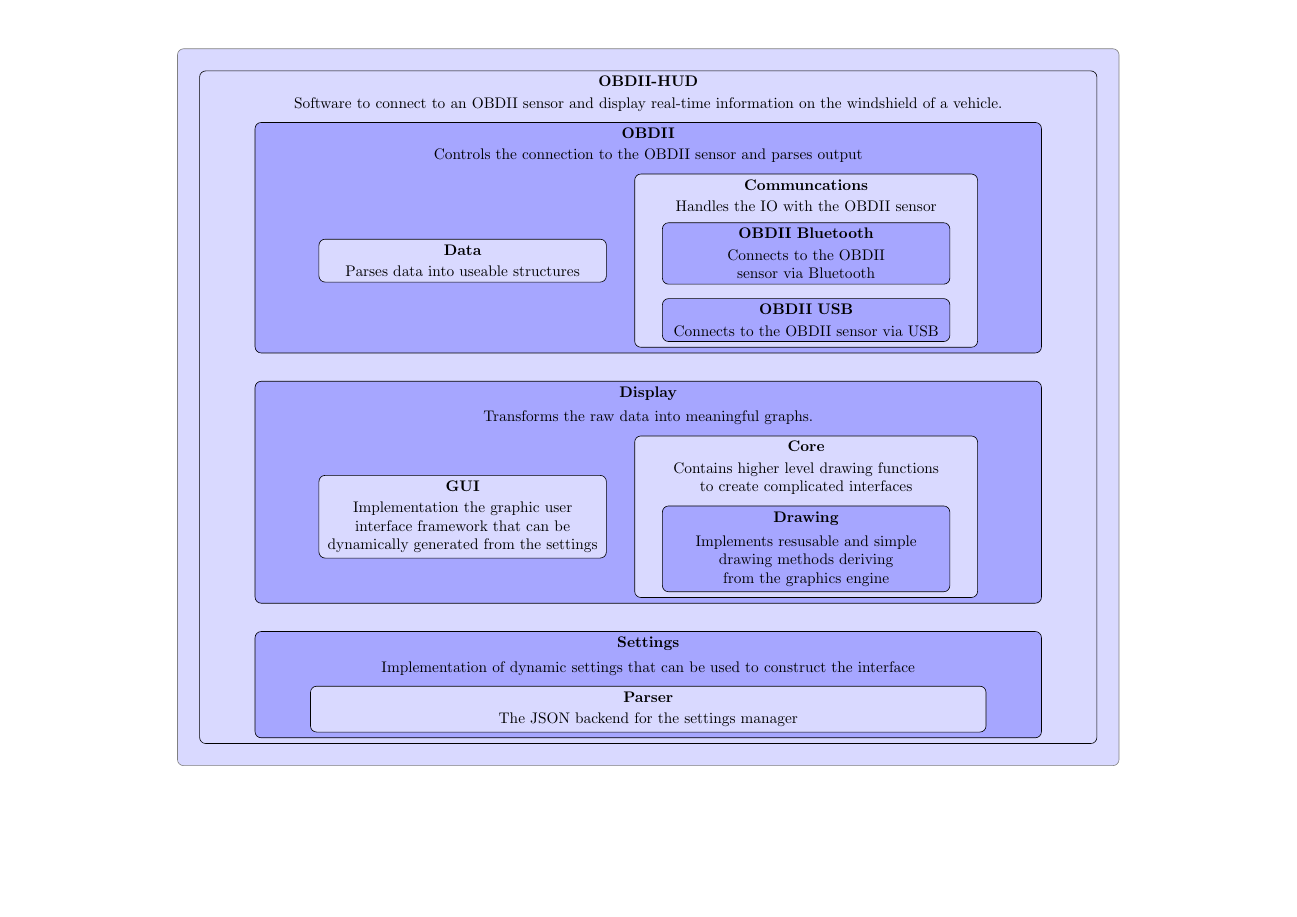
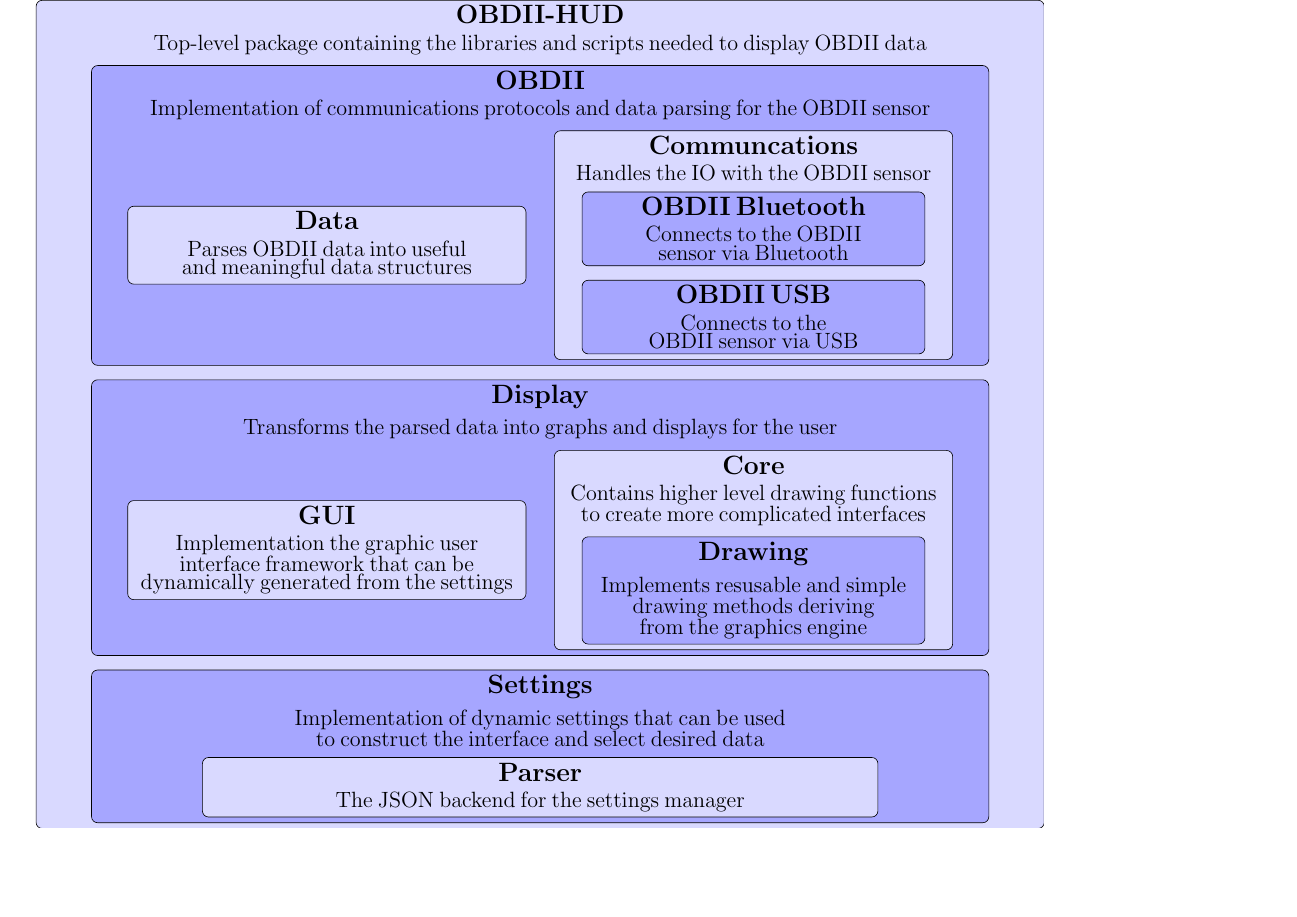
Before and after one commit to bheklilr/OBDII-HUD, a LaTeX figure (diagrams/finalpresentation1/finalpresentation1.tex): the whole page, the shorter picture padded with empty space. Compiled offline with pdfLaTeX.

Commit message:
Finished diagram and adding final images
Finished the diagram, cleaned things up, fixed font size, modified text
in diagrams to be more descriptive and better for presentation

```diff
--- a/diagrams/finalpresentation1/finalpresentation1.tex
+++ b/diagrams/finalpresentation1/finalpresentation1.tex
@@ -12,84 +10,83 @@
 
 \tikzstyle{block}=[rectangle, draw=black, rounded corners, text=black, rectangle split, rectangle split parts=3, text centered, anchor=north, rectangle split draw splits=false]
 
-\begin{center}
+\newcommand{\fntsize}[1]{\fontsize{#1}{15}\selectfont}
+\newcommand{\blocktitle}[1]{\fntsize{16}\textbf{#1}}
+\newcommand{\blocktext}[1]{\nodepart{second}\fntsize{14}#1}
 
-    \begin{tikzpicture}[node distance=0.25in]
-        \node (toplevel) [block, text width=8in] {
-            \textbf{OBDII-HUD}
-            \nodepart{second} Software to connect to an OBDII sensor and display real-time information on the windshield of a vehicle.
+%\begin{center}
+
+    \begin{tikzpicture}
+        \node (toplevel) [block, text width=9in, fill=blue!15] {
+            \blocktitle{OBDII-HUD}
+            \blocktext{Top-level package containing the libraries and scripts needed to display OBDII data}
             \nodepart{third}
-                \begin{tikzpicture}[node distance=0.25in]
-                    \node (obd2) [block, text width=7in, fill=blue!35] {
-                        \textbf{OBDII}
-                        \nodepart{second} Controls the connection to the OBDII sensor and parses output
+                \begin{tikzpicture}[node distance=0.125in]
+                    \node (obd2) [block, text width=8in, fill=blue!35] {
+                        \blocktitle{OBDII}
+                        \blocktext{Implementation of communications protocols and data parsing for the OBDII sensor}
                         \nodepart{third}
                             \begin{tikzpicture}[node distance=0.25in]
-                                \node (data) [block, text width=2.5in, fill=blue!15, rectangle split parts=2, anchor=east, xshift=-0.125in] {
-                                    \textbf{Data}
-                                    \nodepart{second} Parses data into useable structures
+                                \node (data) [block, text width=3.5in, fill=blue!15, rectangle split parts=2, anchor=east, xshift=-0.125in] {
+                                    \blocktitle{Data}
+                                    \blocktext{Parses OBDII data into useful and meaningful data structures}
                                 };
-                                \node (comm) [block, text width=3in, fill=blue!15, anchor=west, xshift=0.125in] {
-                                    \textbf{Communcations}
-                                    \nodepart{second} Handles the IO with the OBDII sensor
+                                \node (comm) [block, text width=3.5in, fill=blue!15, anchor=west, xshift=0.125in] {
+                                    \blocktitle{Communcations}
+                                    \blocktext{Handles the IO with the OBDII sensor}
                                     \nodepart{third}
                                         \begin{tikzpicture}[node distance=0.125in]
-                                            \node (obd2bt) [block, text width=2.5 in, fill=blue!35, rectangle split parts=2] {
-                                                \textbf{OBDII Bluetooth}
-                                                \nodepart{second}Connects to the OBDII sensor via Bluetooth
+                                            \node (obd2bt) [block, text width=3in, fill=blue!35, rectangle split parts=2] {
+                                                \blocktitle{OBDII Bluetooth}
+                                                \blocktext{Connects to the OBDII sensor via Bluetooth}
                                             };
-                                            \node (obd2usb) [block, text width=2.5in, fill=blue!35, rectangle split parts=2, below=of obd2bt] {
-                                                \textbf{OBDII USB}
-                                                \nodepart{second} Connects to the OBDII sensor via USB
+                                            \node (obd2usb) [block, text width=3in, fill=blue!35, rectangle split parts=2, below=of obd2bt] {
+                                                \blocktitle{OBDII USB}
+                                                \blocktext{Connects to the OBDII sensor via USB}
                                             };
                                         \end{tikzpicture}
                                 };
                             \end{tikzpicture}
                     };
 
-                    \node (display) [block, text width=7in, fill=blue!35, below=of obd2] {
-                        \textbf{Display}
-                        \nodepart{second}Transforms the raw data into meaningful graphs.
+                    \node (display) [block, text width=8in, fill=blue!35, below=of obd2] {
+                        \blocktitle{Display}
+                        \blocktext{Transforms the parsed data into graphs and displays for the user}
                         \nodepart{third}
                             \begin{tikzpicture}[node distance=0.25in]
-                                \node (gui) [block, text width=2.5in, fill=blue!15, rectangle split parts=2, anchor=east, xshift=-0.125in] {
-                                    \textbf{GUI}
-                                    \nodepart{second} Implementation the graphic user interface framework that can be dynamically generated from the settings
+                                \node (gui) [block, text width=3.5in, fill=blue!15, rectangle split parts=2, anchor=east, xshift=-0.125in] {
+                                    \blocktitle{GUI}
+                                    \blocktext{Implementation the graphic user interface framework that can be dynamically generated from the }settings
                                 };
-                                \node (core) [block, text width=3in, fill=blue!15, anchor=west, xshift=0.125in] {
-                                    \textbf{Core}
-                                    \nodepart{second} Contains higher level drawing functions to create complicated interfaces
+                                \node (core) [block, text width=3.5in, fill=blue!15, anchor=west, xshift=0.125in] {
+                                    \blocktitle{Core}
+                                    \blocktext{Contains higher level drawing functions to create more complicated interfaces}
                                     \nodepart{third}
                                         \begin{tikzpicture}[node distance=0.25in]
-                                            \node (drawing) [block, text width=2.5in, fill=blue!35, rectangle split parts=2] {
-                                                \textbf{Drawing}
-                                                \nodepart{second} Implements resusable and simple drawing methods deriving from the graphics engine
+                                            \node (drawing) [block, text width=3in, fill=blue!35, rectangle split parts=2] {
+                                                \blocktitle{Drawing}
+                                                \blocktext{Implements resusable and simple drawing methods deriving from the graphics engine}
                                             };
                                         \end{tikzpicture}
                                 };
                             \end{tikzpicture}
                     };
 
-                    \node (settings) [block, text width=7in, fill=blue!35, below=of display] {
-                        \textbf{Settings}
-                        \nodepart{second}Implementation of dynamic settings that can be used to construct the interface
+                    \node (settings) [block, text width=8in, fill=blue!35, below=of display] {
+                        \blocktitle{Settings}
+                        \blocktext{Implementation of dynamic settings that can be used to construct the interface and select desired data}
                         \nodepart{third}
                             \begin{tikzpicture}
                                 \node (parser) [block, text width=6in, fill=blue!15, rectangle split parts=2] {
-                                    \textbf{Parser}
-                                    \nodepart{second}The JSON backend for the settings manager
+                                    \blocktitle{Parser}
+                                    \blocktext{The JSON backend for the settings manager}
                                 };
                             \end{tikzpicture}
                     };
                 \end{tikzpicture}
         };
-        \begin{pgfonlayer}{background}
-            \path (toplevel.west |- toplevel.north) + (-0.5, 0.5) node (a) {};
-            \path (toplevel.east |- toplevel.south) + (0.5, -0.5) node (b) {};
-            \path [fill=blue!15, rounded corners, draw=black!50] (a) rectangle (b);
-        \end{pgfonlayer}
     \end{tikzpicture}
 
-\end{center}
+%\end{center}
 
 \end{document}
```
Also changed, not shown: diagrams/finalpresentation1/finalpresentation1.jpg (added), diagrams/finalpresentation1/finalpresentation1.pdf (added), diagrams/finalpresentation1/finalpresentation1.tex (4 more changed lines).
